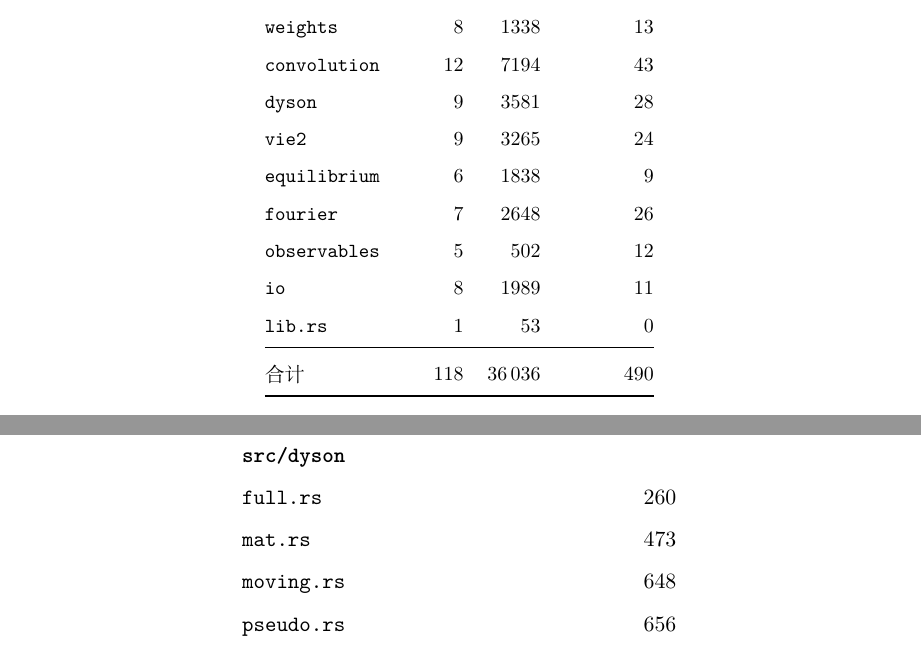
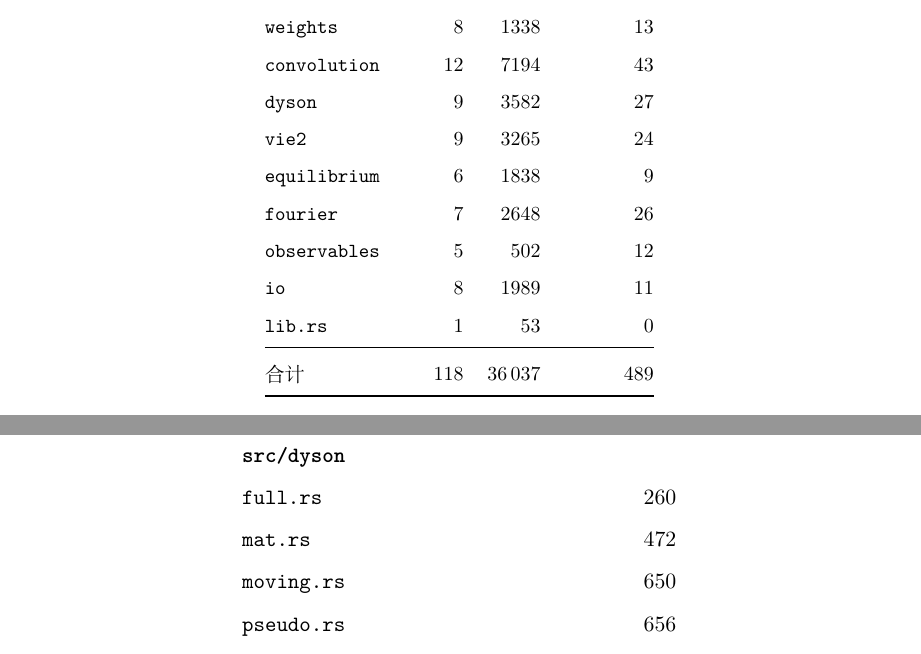
Before and after one commit to huangli712/KadanoffBaym, a LaTeX book (docs/main.tex, which reads docs/appendices/appD-modules.tex, docs/chapters/ch13-engineering.tex): two parts of pages 78 and 102 of 110, joined at a grey line, cut so that both start at the same text. Compiled offline with XeLaTeX.

Commit message:
refresh the dyson module table

```diff
--- a/docs/appendices/appD-modules.tex
+++ b/docs/appendices/appD-modules.tex
@@ -117,8 +117,8 @@
     \addlinespace
     \multicolumn{2}{@{}l}{\textbf{\code{src/dyson}}} \\
     \code{full.rs} & 260 \\
-    \code{mat.rs} & 473 \\
-    \code{moving.rs} & 648 \\
+    \code{mat.rs} & 472 \\
+    \code{moving.rs} & 650 \\
     \code{pseudo.rs} & 656 \\
     \code{start.rs} & 313 \\
     \code{steady.rs} & 202 \\
--- a/docs/chapters/ch13-engineering.tex
+++ b/docs/chapters/ch13-engineering.tex
@@ -211,7 +211,7 @@
         \code{variants} & 4 & 1255 & 32 \\
         \code{weights} & 8 & 1338 & 13 \\
         \code{convolution} & 12 & 7194 & 43 \\
-        \code{dyson} & 9 & 3581 & 28 \\
+        \code{dyson} & 9 & 3582 & 27 \\
         \code{vie2} & 9 & 3265 & 24 \\
         \code{equilibrium} & 6 & 1838 & 9 \\
         \code{fourier} & 7 & 2648 & 26 \\
@@ -219,7 +219,7 @@
         \code{io} & 8 & 1989 & 11 \\
         \code{lib.rs} & 1 &   53 & 0 \\
         \midrule
-        合计 & 118 & 36\,036 & 490 \\
+        合计 & 118 & 36\,037 & 489 \\
 % END GENERATED SIZE TABLE (gen_modules.py)
         \bottomrule
     \end{tabular}
```
